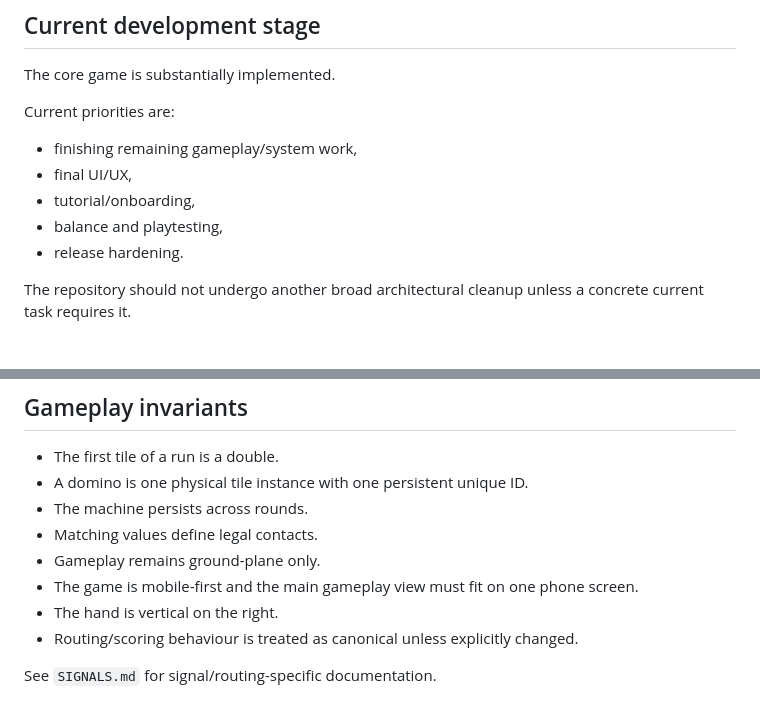
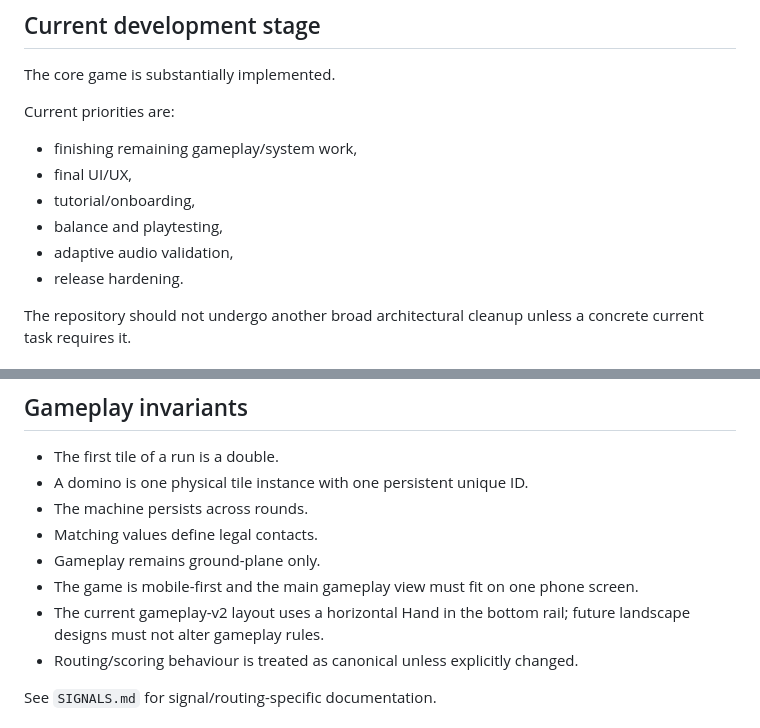
Before and after one commit to GermanTheSpanish/iterion-prototipe, a Markdown page: README.md, 2 parts joined by grey strips. Drawn GitHub-style.

Commit message:
docs: align README with active mobile UI and audio work

```diff
--- a/README.md
+++ b/README.md
@@ -15,6 +15,7 @@ Current priorities are:
 - final UI/UX,
 - tutorial/onboarding,
 - balance and playtesting,
+- adaptive audio validation,
 - release hardening.
 
 The repository should not undergo another broad architectural cleanup unless a concrete current task requires it.
@@ -59,7 +60,7 @@ See `AGENTS.md` for repository editing rules and protected gameplay behaviour.
 - Matching values define legal contacts.
 - Gameplay remains ground-plane only.
 - The game is mobile-first and the main gameplay view must fit on one phone screen.
-- The hand is vertical on the right.
+- The current gameplay-v2 layout uses a horizontal Hand in the bottom rail; future landscape designs must not alter gameplay rules.
 - Routing/scoring behaviour is treated as canonical unless explicitly changed.
 
 See `SIGNALS.md` for signal/routing-specific documentation.
```
